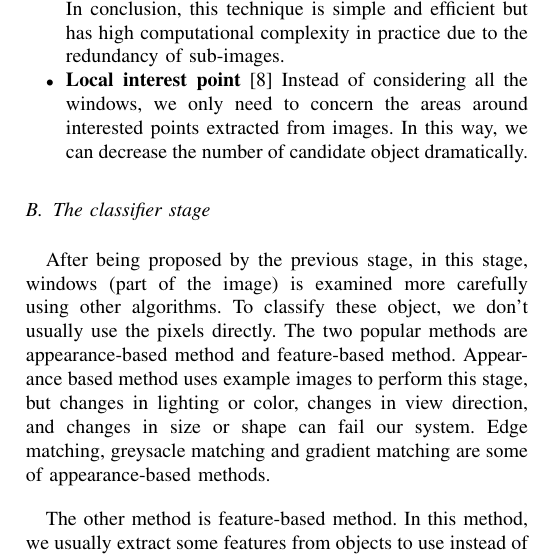
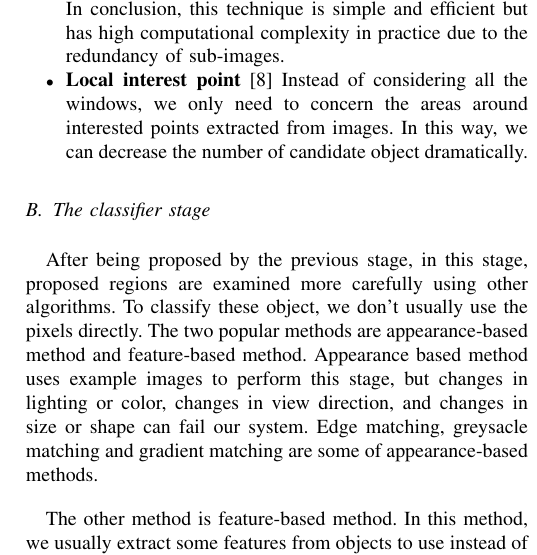
Before and after one commit to hungnguyen0606/ResearchMethod, a LaTeX paper (myPaper_01.tex, which reads Classifier.tex): part of one column of page 2 of 4, cut so that both start at the same text. Compiled offline with pdfLaTeX; a missing font is replaced by an installed copy or a similar font; a LaTeX package or settings file that is missing is left out.

Commit message:
Fix first sentence of classifier.tex

```diff
--- a/Classifier.tex
+++ b/Classifier.tex
@@ -1,6 +1,6 @@
 \subsection{The classifier stage}
 
-After being proposed by the previous stage, in this stage, windows (part of the image) is examined more carefully using other algorithms.
+After being proposed by the previous stage, in this stage, proposed regions are examined more carefully using other algorithms.
 To classify these object, we don't usually use the pixels directly. The two popular methods are appearance-based method and feature-based method.
 Appearance based method uses example images to perform this stage, but changes in lighting or color, changes in view direction, and changes in size or shape can fail our system. Edge matching, greysacle matching and gradient matching are some of appearance-based methods.
 
```
